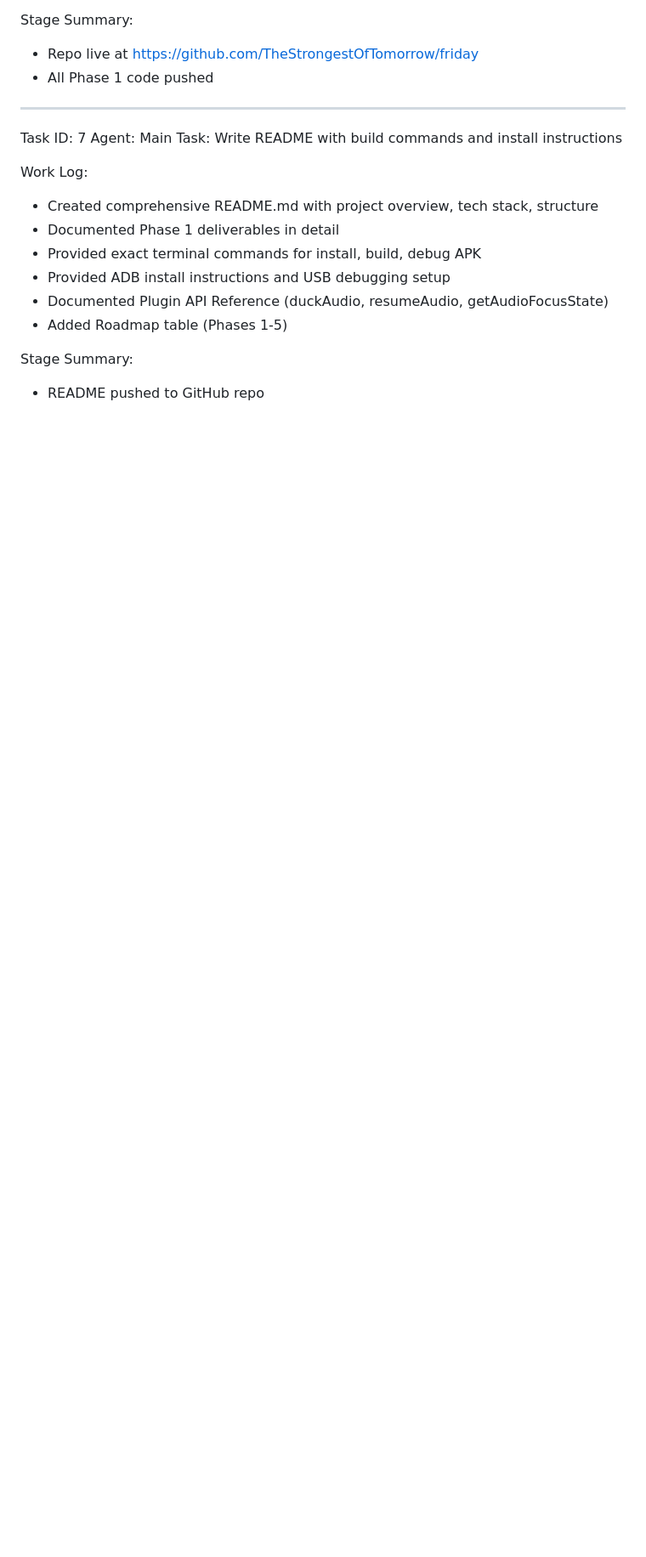
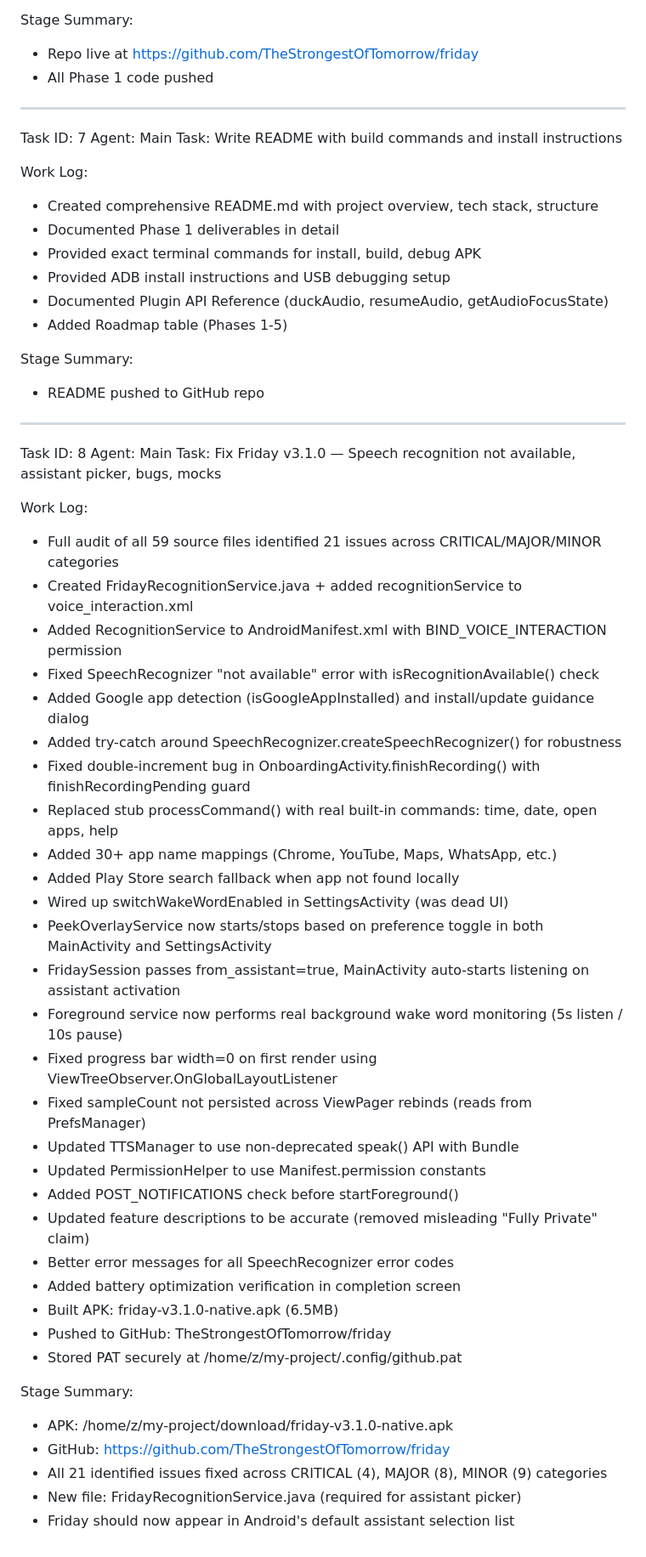
Before and after one commit to TheStrongestOfTomorrow/friday, a Markdown page: worklog.md, the part around the change. Shown at 85% size. Drawn GitHub-style; blank space fills up the shorter version.

Commit message:
df072799-368a-4e57-a58b-462a45e29c71

```diff
--- a/worklog.md
+++ b/worklog.md
@@ -124,3 +124,42 @@ Work Log:
 
 Stage Summary:
 - README pushed to GitHub repo
+
+---
+Task ID: 8
+Agent: Main
+Task: Fix Friday v3.1.0 — Speech recognition not available, assistant picker, bugs, mocks
+
+Work Log:
+- Full audit of all 59 source files identified 21 issues across CRITICAL/MAJOR/MINOR categories
+- Created FridayRecognitionService.java + added recognitionService to voice_interaction.xml
+- Added RecognitionService to AndroidManifest.xml with BIND_VOICE_INTERACTION permission
+- Fixed SpeechRecognizer "not available" error with isRecognitionAvailable() check
+- Added Google app detection (isGoogleAppInstalled) and install/update guidance dialog
+- Added try-catch around SpeechRecognizer.createSpeechRecognizer() for robustness
+- Fixed double-increment bug in OnboardingActivity.finishRecording() with finishRecordingPending guard
+- Replaced stub processCommand() with real built-in commands: time, date, open apps, help
+- Added 30+ app name mappings (Chrome, YouTube, Maps, WhatsApp, etc.)
+- Added Play Store search fallback when app not found locally
+- Wired up switchWakeWordEnabled in SettingsActivity (was dead UI)
+- PeekOverlayService now starts/stops based on preference toggle in both MainActivity and SettingsActivity
+- FridaySession passes from_assistant=true, MainActivity auto-starts listening on assistant activation
+- Foreground service now performs real background wake word monitoring (5s listen / 10s pause)
+- Fixed progress bar width=0 on first render using ViewTreeObserver.OnGlobalLayoutListener
+- Fixed sampleCount not persisted across ViewPager rebinds (reads from PrefsManager)
+- Updated TTSManager to use non-deprecated speak() API with Bundle
+- Updated PermissionHelper to use Manifest.permission constants
+- Added POST_NOTIFICATIONS check before startForeground()
+- Updated feature descriptions to be accurate (removed misleading "Fully Private" claim)
+- Better error messages for all SpeechRecognizer error codes
+- Added battery optimization verification in completion screen
+- Built APK: friday-v3.1.0-native.apk (6.5MB)
+- Pushed to GitHub: TheStrongestOfTomorrow/friday
+- Stored PAT securely at /home/z/my-project/.config/github.pat
+
+Stage Summary:
+- APK: /home/z/my-project/download/friday-v3.1.0-native.apk
+- GitHub: https://github.com/TheStrongestOfTomorrow/friday
+- All 21 identified issues fixed across CRITICAL (4), MAJOR (8), MINOR (9) categories
+- New file: FridayRecognitionService.java (required for assistant picker)
+- Friday should now appear in Android's default assistant selection list
```
